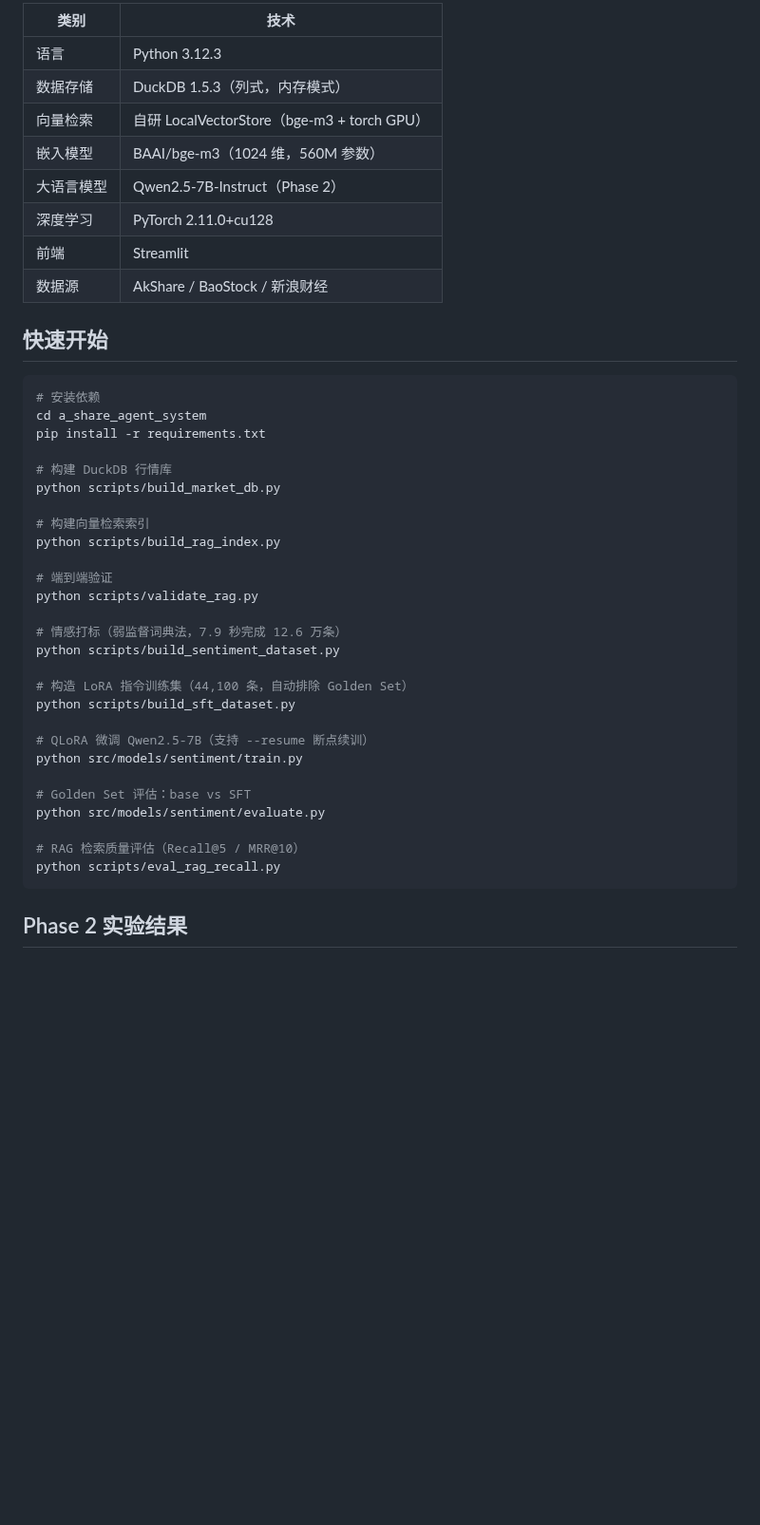
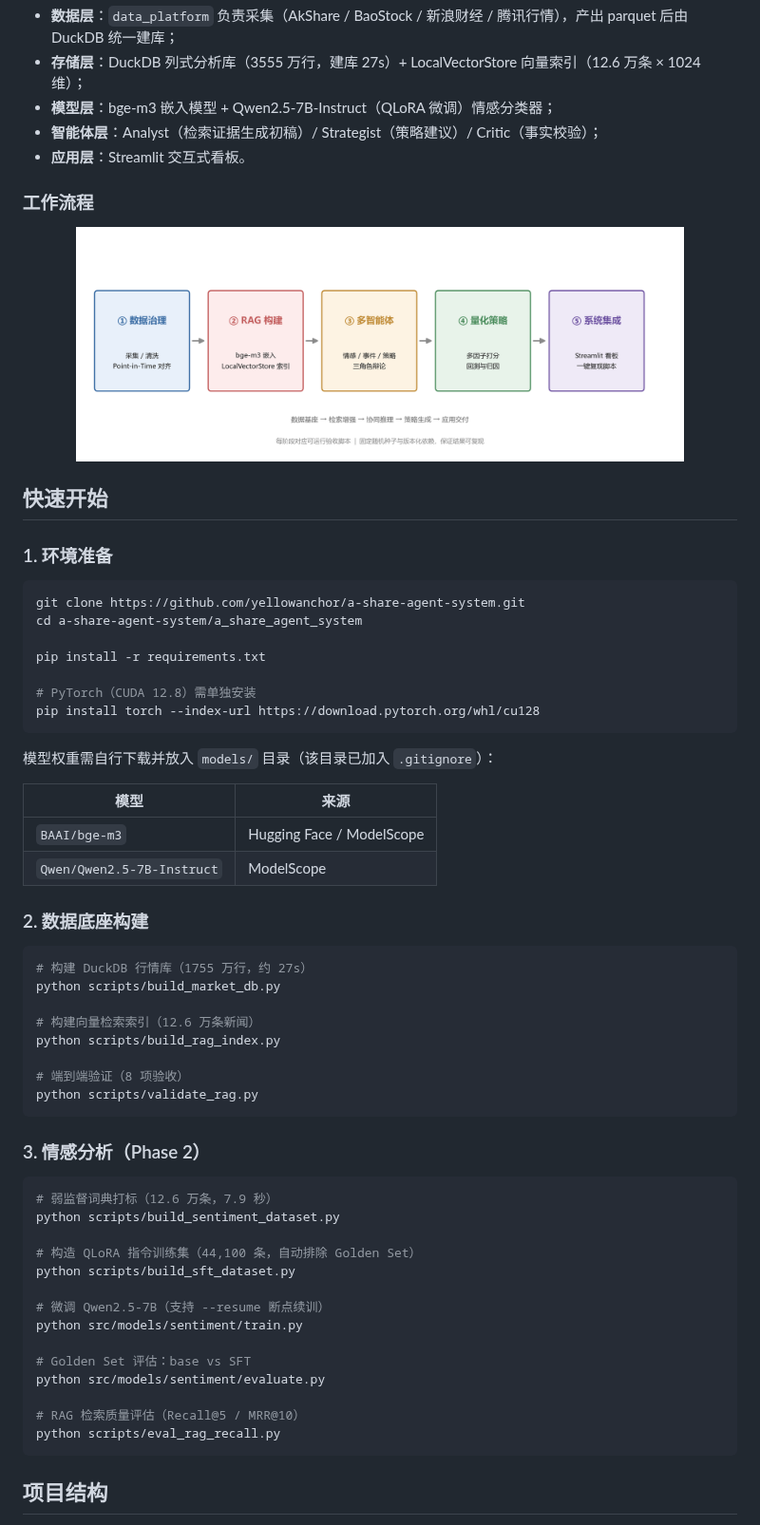
Before and after one commit to yellowanchor/a-share-agent-system, a Markdown page: README.md, the part around one of its changes. Shown at 95% size. Rendered like a GitHub page; pictures changed too: a_share_agent_system/docs/flow.png (added); folded sections open; blank space fills up the shorter version.

````diff
--- a/README.md
+++ b/README.md
@@ -51,38 +54,62 @@
 
-| 类别 | 技术 |
-|------|------|
-| 语言 | Python 3.12.3 |
-| 数据存储 | DuckDB 1.5.3（列式，内存模式） |
-| 向量检索 | 自研 LocalVectorStore（bge-m3 + torch GPU） |
-| 嵌入模型 | BAAI/bge-m3（1024 维，560M 参数） |
-| 大语言模型 | Qwen2.5-7B-Instruct（Phase 2） |
-| 深度学习 | PyTorch 2.11.0+cu128 |
-| 前端 | Streamlit |
-| 数据源 | AkShare / BaoStock / 新浪财经 |
+- **数据层**：`data_platform` 负责采集（AkShare / BaoStock / 新浪财经 / 腾讯行情），产出 parquet 后由 DuckDB 统一建库；
+- **存储层**：DuckDB 列式分析库（3555 万行，建库 27s）+ LocalVectorStore 向量索引（12.6 万条 × 1024 维）；
+- **模型层**：bge-m3 嵌入模型 + Qwen2.5-7B-Instruct（QLoRA 微调）情感分类器；
+- **智能体层**：Analyst（检索证据生成初稿）/ Strategist（策略建议）/ Critic（事实校验）；
+- **应用层**：Streamlit 交互式看板。
+
+</details>
+
+### 工作流程
+
+<div align="center">
+  <img src="a_share_agent_system/docs/flow.png" alt="工作流程图" width="85%">
+</div>
 
 ## 快速开始
 
+### 1. 环境准备
+
 ```bash
-# 安装依赖
-cd a_share_agent_system
+git clone https://github.com/yellowanchor/a-share-agent-system.git
+cd a-share-agent-system/a_share_agent_system
+
 pip install -r requirements.txt
 
-# 构建 DuckDB 行情库
+# PyTorch（CUDA 12.8）需单独安装
+pip install torch --index-url https://download.pytorch.org/whl/cu128
+```
+
+模型权重需自行下载并放入 `models/` 目录（该目录已加入 `.gitignore`）：
+
+| 模型 | 来源 |
+|------|------|
+| `BAAI/bge-m3` | Hugging Face / ModelScope |
+| `Qwen/Qwen2.5-7B-Instruct` | ModelScope |
+
+### 2. 数据底座构建
+
+```bash
+# 构建 DuckDB 行情库（1755 万行，约 27s）
 python scripts/build_market_db.py
 
-# 构建向量检索索引
+# 构建向量检索索引（12.6 万条新闻）
 python scripts/build_rag_index.py
 
-# 端到端验证
+# 端到端验证（8 项验收）
 python scripts/validate_rag.py
+```
 
-# 情感打标（弱监督词典法，7.9 秒完成 12.6 万条）
+### 3. 情感分析（Phase 2）
+
+```bash
+# 弱监督词典打标（12.6 万条，7.9 秒）
 python scripts/build_sentiment_dataset.py
 
-# 构造 LoRA 指令训练集（44,100 条，自动排除 Golden Set）
+# 构造 QLoRA 指令训练集（44,100 条，自动排除 Golden Set）
 python scripts/build_sft_dataset.py
 
-# QLoRA 微调 Qwen2.5-7B（支持 --resume 断点续训）
+# 微调 Qwen2.5-7B（支持 --resume 断点续训）
 python src/models/sentiment/train.py
 
 # Golden Set 评估：base vs SFT
@@ -92,5 +119,5 @@ python src/models/sentiment/evaluate.py
 python scripts/eval_rag_recall.py
 ```
 
-## Phase 2 实验结果
+## 项目结构
 
````
Also changed, not shown: other parts of README.md (+129 -56 lines), a_share_agent_system/docs/architecture.png (added), 2 other files.
